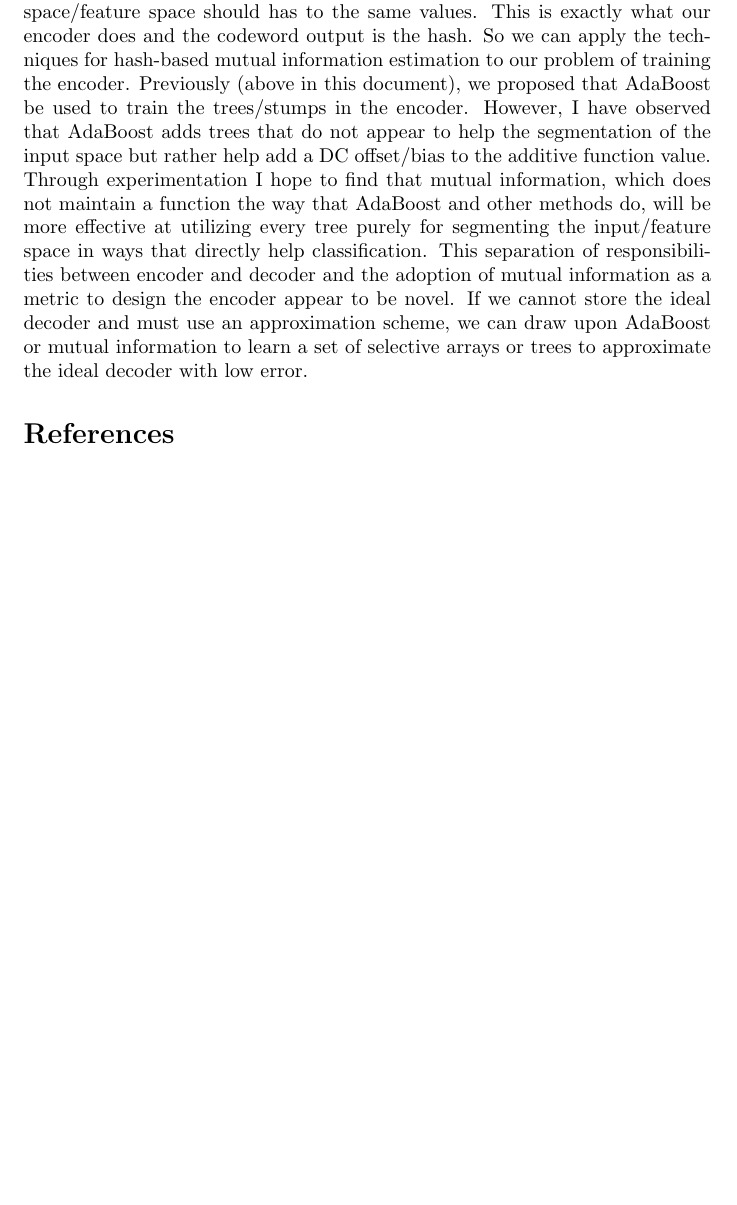
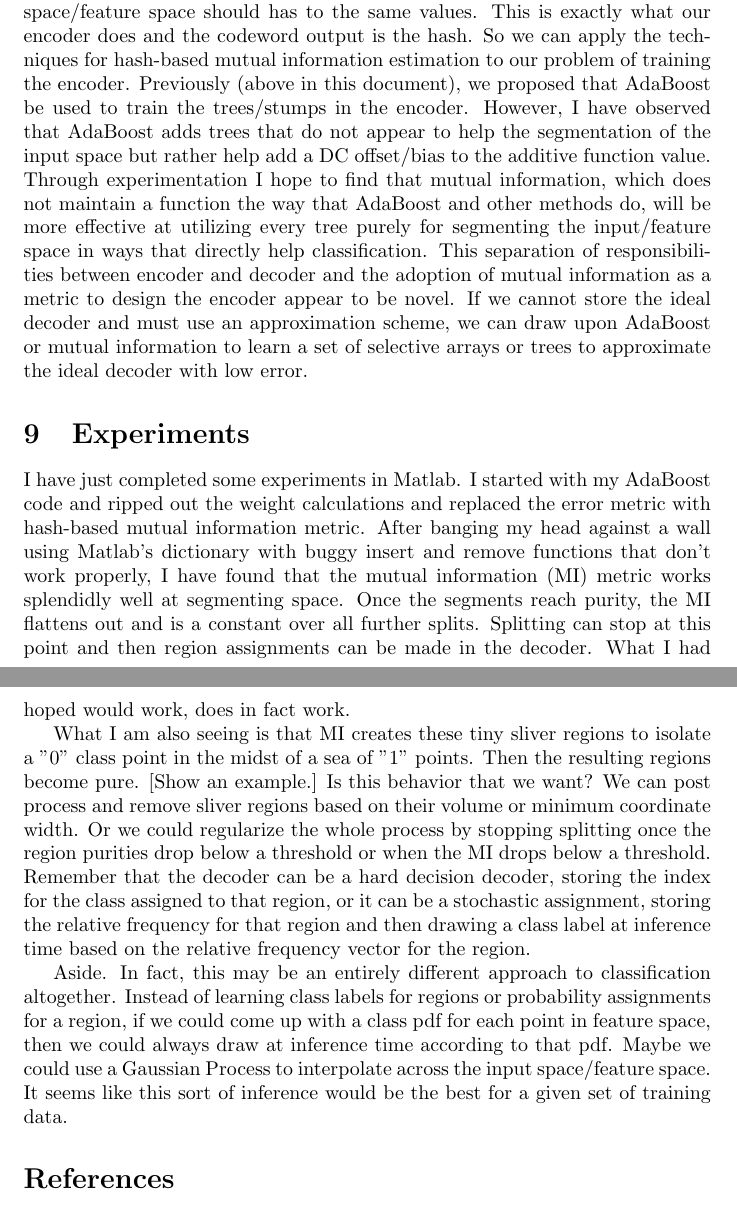
Before and after one commit to sigmillion/CodecClassifier, a LaTeX document (codec_classifier.tex): part of page 14 of 14 before the commit and two parts of pages 14 and 15 of 15 after it, the two joined at a grey line, cut so that both start at the same text, the shorter picture padded with empty space. Compiled offline with pdfLaTeX; a missing bibliography style is replaced by a similar one.

Commit message:
Updated document with some notes about success of using MI in experiments.

```diff
--- a/codec_classifier.tex
+++ b/codec_classifier.tex
@@ -266,6 +266,14 @@ Most ensemble methods (may be an over-generalization, and may apply to. other te
 
 Noshad's thesis has chapters on hash-based estimation of divergence and mutual information.  This method relies on a hash that maintains proximities between hash inputs and outputs.  Points that are close together in the input space/feature space should has to the same values.  This is exactly what our encoder does and the codeword output is the hash.  So we can apply the techniques for hash-based mutual information estimation to our problem of training the encoder.  Previously (above in this document), we proposed that AdaBoost be used to train the trees/stumps in the encoder.  However, I have observed that AdaBoost adds trees that do not appear to help the segmentation of the input space but rather help add a DC offset/bias to the additive function value.  Through experimentation I hope to find that mutual information, which does not maintain a function the way that AdaBoost and other methods do, will be more effective at utilizing every tree purely for segmenting the input/feature space in ways that directly help classification.  This separation of responsibilities between encoder and decoder and the adoption of mutual information as a metric to design the encoder appear to be novel.  If we cannot store the ideal decoder and must use an approximation scheme, we can draw upon AdaBoost or mutual information to learn a set of selective arrays or trees to approximate the ideal decoder with low error.
 
+\section{Experiments}
+
+I have just completed some experiments in Matlab.  I started with my AdaBoost code and ripped out the weight calculations and replaced the error metric with hash-based mutual information metric.  After banging my head against a wall using Matlab's dictionary with buggy insert and remove functions that don't work properly, I have found that the mutual information (MI) metric works splendidly well at segmenting space.  Once the segments reach purity, the MI flattens out and is a constant over all further splits.  Splitting can stop at this point and then region assignments can be made in the decoder.  What I had hoped would work, does in fact work.
+
+What I am also seeing is that MI creates these tiny sliver regions to isolate a "0" class point in the midst of a sea of "1" points.  Then the resulting regions become pure.  [Show an example.] Is this behavior that we want?  We can post process and remove sliver regions based on their volume or minimum coordinate width.  Or we could regularize the whole process by stopping splitting once the region purities drop below a threshold or when the MI drops below a threshold.  Remember that the decoder can be a hard decision decoder, storing the index for the class assigned to that region, or it can be a stochastic assignment, storing the relative frequency for that region and then drawing a class label at inference time based on the relative frequency vector for the region.
+
+Aside.  In fact, this may be an entirely different approach to classification altogether.  Instead of learning class labels for regions or probability assignments for a region, if we could come up with a class pdf for each point in feature space, then we could always draw at inference time according to that pdf.  Maybe we could use a Gaussian Process to interpolate across the input space/feature space.  It seems like this sort of inference would be the best for a given set of training data.
+
 \bibliography{papers.bib}
 \bibliographystyle{IEEE}
 \end{document}
```
Also changed, not shown: codec_classifier.pdf, 1 other file.
